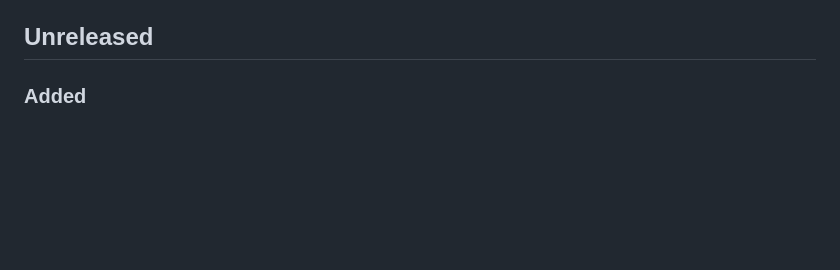
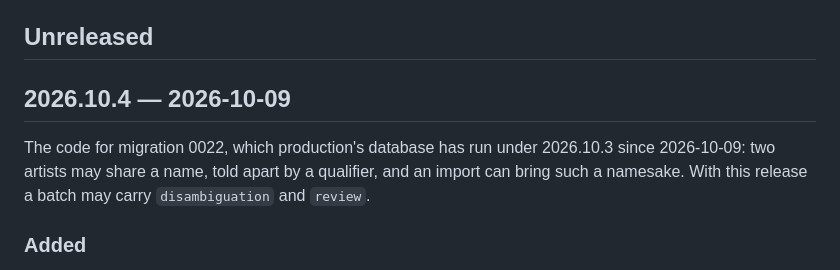
Before and after one commit to jkulak/hhbd, a Markdown page: CHANGELOG.md, the part around the change. Rendered like a GitHub page; blank space fills up the shorter version.

Commit message:
Prepare release 2026.10.4
Production's database has had migration 0022 since #104 merged, and
2026.10.3 runs on it without reading the qualifier. This release brings the
pages, the search and the importer that do, so the content project can send
the namesakes it has been holding back. It also carries the backfill targets'
fix from #100.

```diff
--- a/CHANGELOG.md
+++ b/CHANGELOG.md
@@ -6,6 +6,12 @@ pushing it is what deploys it (`.github/workflows/release.yml`). Tagging is a pe
 decision; nothing tags on its own.
 
 ## Unreleased
+
+## 2026.10.4 — 2026-10-09
+
+The code for migration 0022, which production's database has run under 2026.10.3 since
+2026-10-09: two artists may share a name, told apart by a qualifier, and an import can bring
+such a namesake. With this release a batch may carry `disambiguation` and `review`.
 
 ### Added
 - Two artists may share a name, told apart by a qualifier (#102). The content project meets such
```
